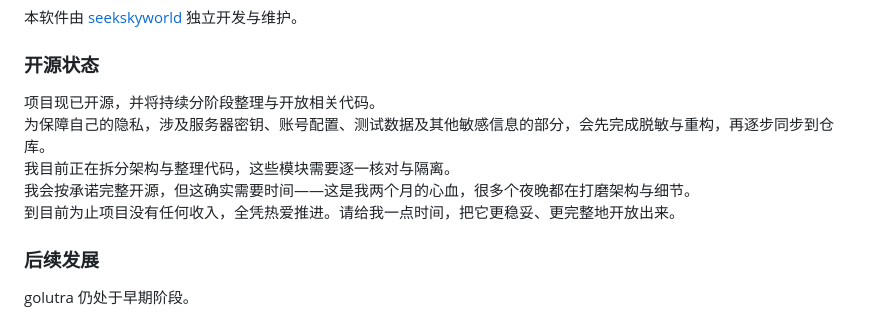
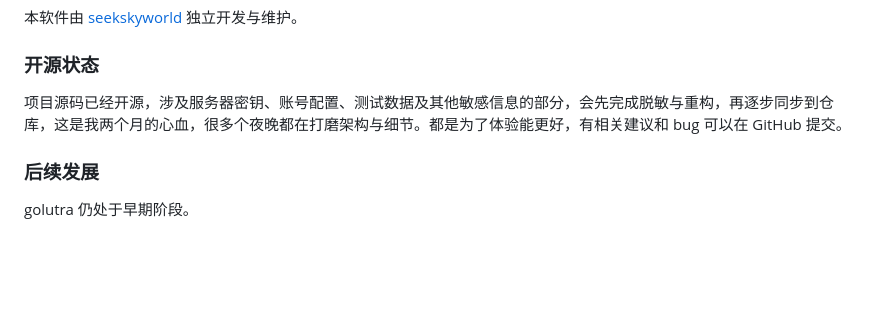
Before and after one commit to golutra/golutra, a Markdown page: README.md, the part around one of its changes. GitHub-like rendering; blank space fills up the shorter version.

```diff
--- a/README.md
+++ b/README.md
@@ -226,11 +277,7 @@ golutra 是新一代多智能体工作空间，把你现有的 CLI 工具升级
 
 ### 开源状态
 
-项目现已开源，并将持续分阶段整理与开放相关代码。
-为保障自己的隐私，涉及服务器密钥、账号配置、测试数据及其他敏感信息的部分，会先完成脱敏与重构，再逐步同步到仓库。
-我目前正在拆分架构与整理代码，这些模块需要逐一核对与隔离。
-我会按承诺完整开源，但这确实需要时间——这是我两个月的心血，很多个夜晚都在打磨架构与细节。
-到目前为止项目没有任何收入，全凭热爱推进。请给我一点时间，把它更稳妥、更完整地开放出来。
+项目源码已经开源，涉及服务器密钥、账号配置、测试数据及其他敏感信息的部分，会先完成脱敏与重构，再逐步同步到仓库，这是我两个月的心血，很多个夜晚都在打磨架构与细节。都是为了体验能更好，有相关建议和 bug 可以在 GitHub 提交。
 
 ### 后续发展
 
```
Also changed, not shown: other parts of README.md (+59 -8 lines), SECURITY.md (+1 -1 lines), assets/readme/golutra-concept-hero.png (added), assets/readme/icons/claude-code.png (added), assets/readme/icons/codex.png (added), assets/readme/icons/gemini.png (added), assets/readme/icons/qwen.png (added), 11 other files.
